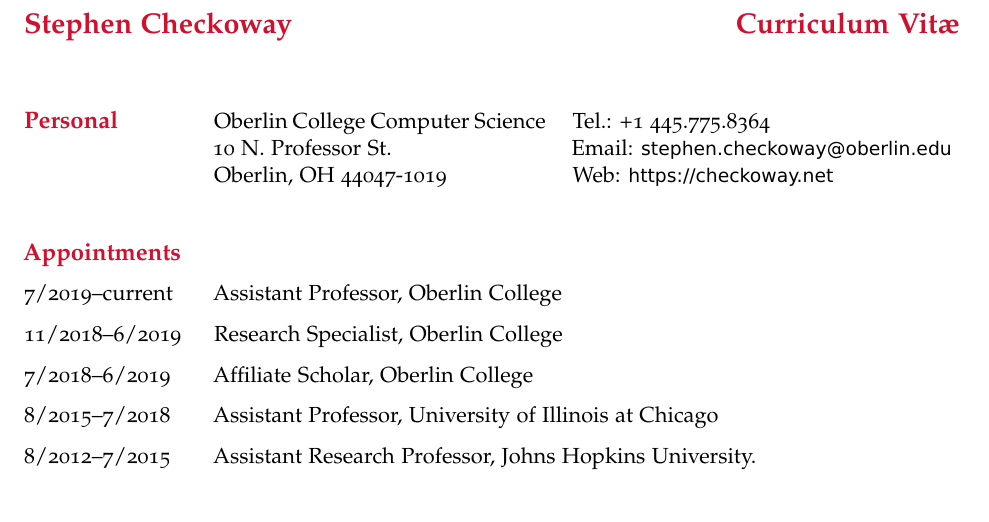
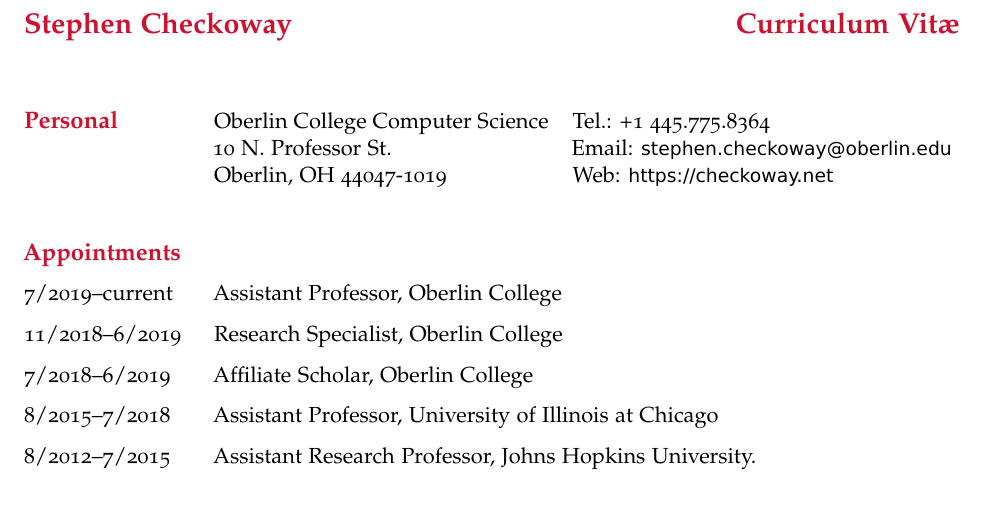
Before and after one commit to stevecheckoway/cv, a LaTeX CV (cv.tex): part of page 1 of 6, cut so that both start at the same text. Compiled offline with pdfLaTeX.

Commit message:
Fix overfull hbox

```diff
--- a/cv.tex
+++ b/cv.tex
@@ -41,8 +41,8 @@
 
 \newcommand*\personalline[2]{%
 	\leavevmode
-	\hbox to13pc{#1\hfil}%
-	\hskip2pc
+	\hbox to14pc{#1\hfil}%
+	\hskip1pc
 	\hbox{#2}%
 }
 
```
